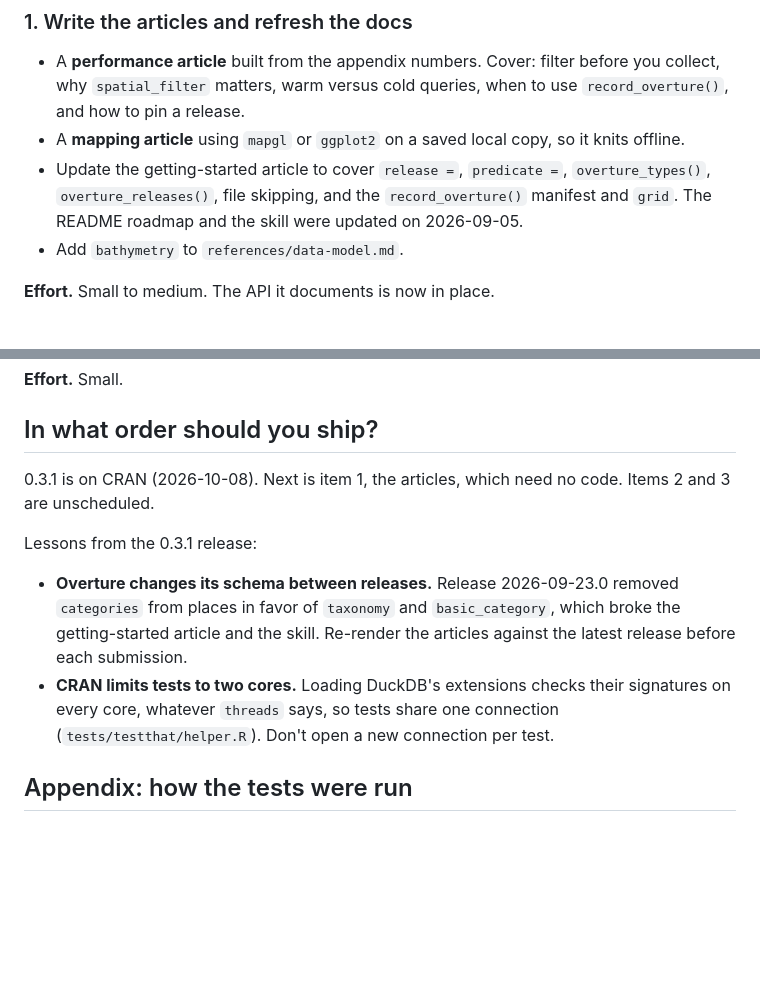
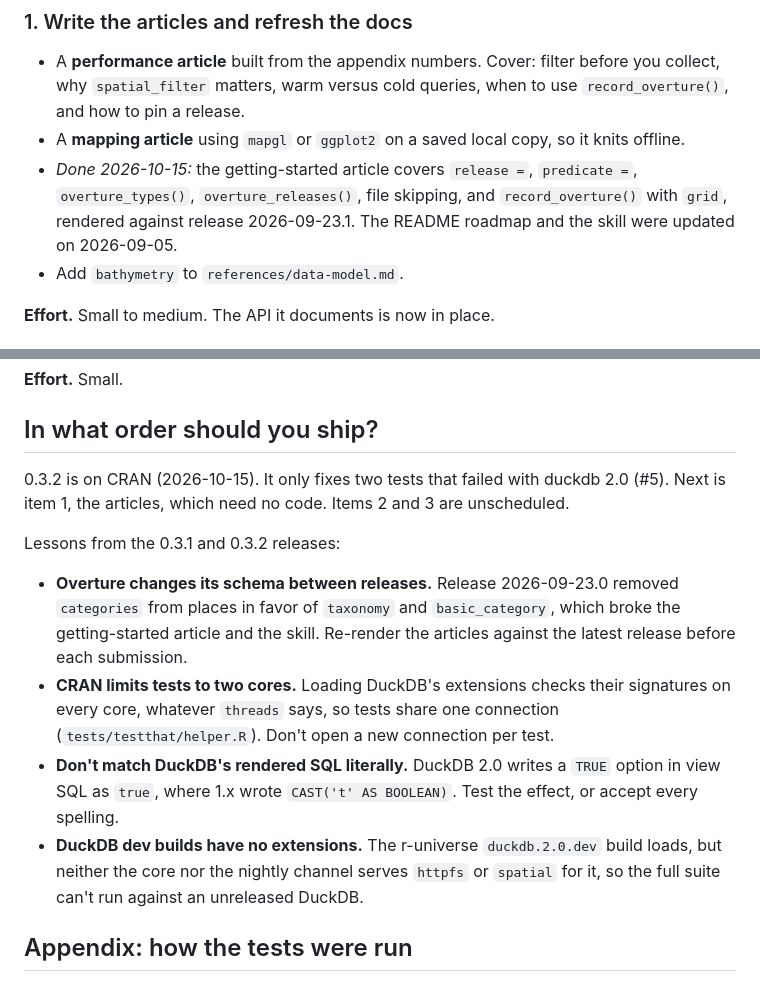
Before and after one commit to arthurgailes/overtureR, a Markdown page: .dev/workplan.md, 2 parts joined by grey strips. GitHub-like rendering; blank space fills up the shorter version.

Commit message:
Record 0.3.2 release in the workplan
Co-Authored-By: Claude Opus 5.5 <noreply@anthropic.com>

```diff
--- a/.dev/workplan.md
+++ b/.dev/workplan.md
@@ -59,9 +59,10 @@ Overture already publishes. Everything else is smaller.
   collect, why `spatial_filter` matters, warm versus cold queries, when to use
   `record_overture()`, and how to pin a release.
 - A **mapping article** using `mapgl` or `ggplot2` on a saved local copy, so it knits offline.
-- Update the getting-started article to cover `release =`, `predicate =`,
-  `overture_types()`, `overture_releases()`, file skipping, and the `record_overture()`
-  manifest and `grid`. The README roadmap and the skill were updated on 2026-09-05.
+- *Done 2026-10-15:* the getting-started article covers `release =`, `predicate =`,
+  `overture_types()`, `overture_releases()`, file skipping, and `record_overture()` with
+  `grid`, rendered against release 2026-09-23.1. The README roadmap and the skill were
+  updated on 2026-09-05.
 - Add `bathymetry` to `references/data-model.md`.
 
 **Effort.** Small to medium. The API it documents is now in place.
@@ -212,10 +213,10 @@ Deferred:
 
 ## In what order should you ship?
 
-0.3.1 is on CRAN (2026-10-08). Next is item 1, the articles, which need no code. Items 2
-and 3 are unscheduled.
+0.3.2 is on CRAN (2026-10-15). It only fixes two tests that failed with duckdb 2.0 (#5).
+Next is item 1, the articles, which need no code. Items 2 and 3 are unscheduled.
 
-Lessons from the 0.3.1 release:
+Lessons from the 0.3.1 and 0.3.2 releases:
 
 - **Overture changes its schema between releases.** Release 2026-09-23.0 removed
   `categories` from places in favor of `taxonomy` and `basic_category`, which broke the
@@ -224,6 +225,12 @@ Lessons from the 0.3.1 release:
 - **CRAN limits tests to two cores.** Loading DuckDB's extensions checks their signatures
   on every core, whatever `threads` says, so tests share one connection
   (`tests/testthat/helper.R`). Don't open a new connection per test.
+- **Don't match DuckDB's rendered SQL literally.** DuckDB 2.0 writes a `TRUE` option in
+  view SQL as `true`, where 1.x wrote `CAST('t' AS BOOLEAN)`. Test the effect, or accept
+  every spelling.
+- **DuckDB dev builds have no extensions.** The r-universe `duckdb.2.0.dev` build loads,
+  but neither the core nor the nightly channel serves `httpfs` or `spatial` for it, so
+  the full suite can't run against an unreleased DuckDB.
 
 ## Appendix: how the tests were run
 
```
